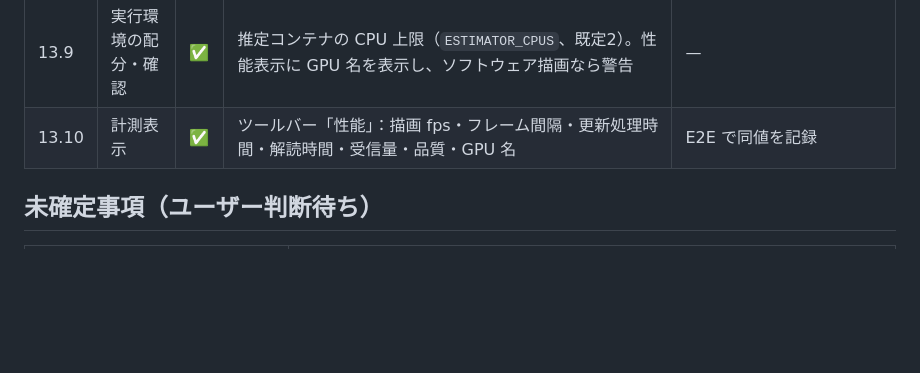
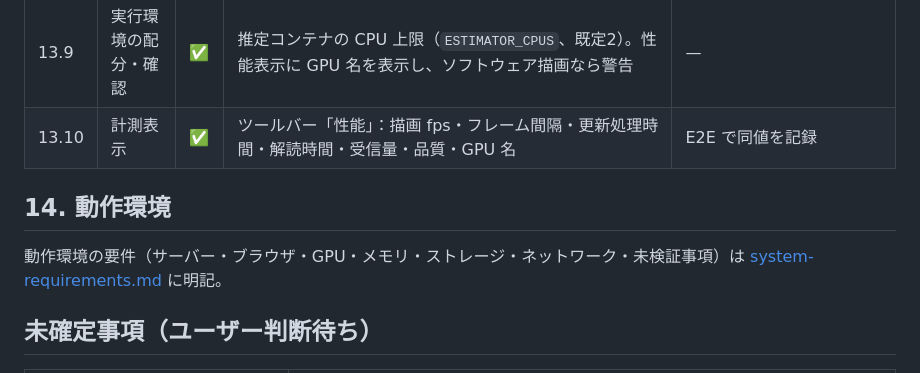
Before and after one commit to UeEmon/aqua-drift-simulator, a Markdown page: docs/requirements.md, the part around the change. Drawn GitHub-style; blank space fills up the shorter version.

```diff
--- a/docs/requirements.md
+++ b/docs/requirements.md
@@ -153,6 +153,11 @@
 | 13.9 | 実行環境の配分・確認 | ✅ | 推定コンテナの CPU 上限（`ESTIMATOR_CPUS`、既定2）。性能表示に GPU 名を表示し、ソフトウェア描画なら警告 | — |
 | 13.10 | 計測表示 | ✅ | ツールバー「性能」：描画 fps・フレーム間隔・更新処理時間・解読時間・受信量・品質・GPU 名 | E2E で同値を記録 |
 
+## 14. 動作環境
+
+動作環境の要件（サーバー・ブラウザ・GPU・メモリ・ストレージ・ネットワーク・未検証事項）は
+[system-requirements.md](system-requirements.md) に明記。
+
 ## 未確定事項（ユーザー判断待ち）
 
 | 項目 | 現在の扱い |
```
Also changed, not shown: README.md (+12 -0 lines), docs/system-requirements.md (added, +127 -0 lines).
